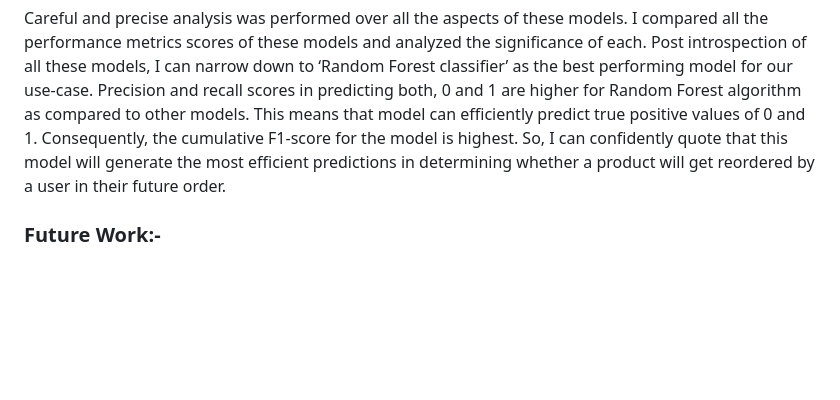
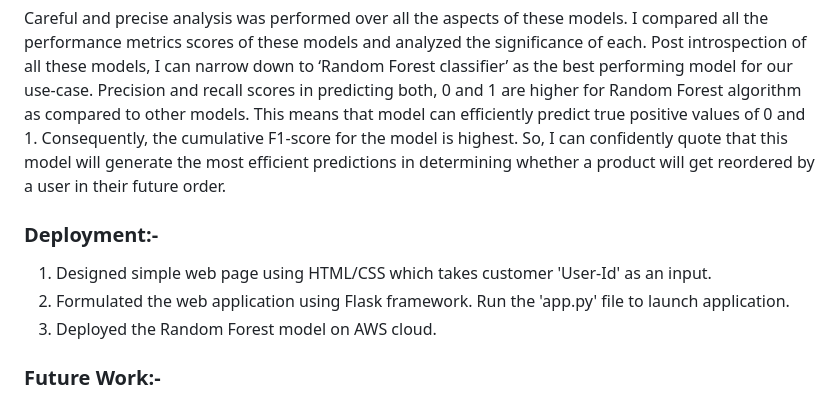
Before and after one commit to Hmittal15/Instacart-customer-order-analysis, a Markdown page: README.md, the part around the change. GitHub-like rendering; blank space fills up the shorter version.

```diff
--- a/README.md
+++ b/README.md
@@ -41,6 +41,12 @@ Below are the cumulative performance metrics scores for all the employed ML mode
 
 Careful and precise analysis was performed over all the aspects of these models. I compared all the performance metrics scores of these models and analyzed the significance of each. Post introspection of all these models, I can narrow down to ‘Random Forest classifier’ as the best performing model for our use-case. Precision and recall scores in predicting both, 0 and 1 are higher for Random Forest algorithm as compared to other models. This means that model can efficiently predict true positive values of 0 and 1. Consequently, the cumulative F1-score for the model is highest. So, I can confidently quote that this model will generate the most efficient predictions in determining whether a product will get reordered by a user in their future order.
 
+### Deployment:-
+1. Designed simple web page using HTML/CSS which takes customer 'User-Id' as an input.
+2. Formulated the web application using Flask framework. Run the 'app.py' file to launch application.
+3. Deployed the Random Forest model on AWS cloud.
+
+
 ### Future Work:-
 1.	We can implement a solution to this problem using Deep Learning in a more efficient form.
 2.	We can extend this solution to provide even more recommendations, such as for each product we can suggest an item which was most frequently purchased with it.
```
